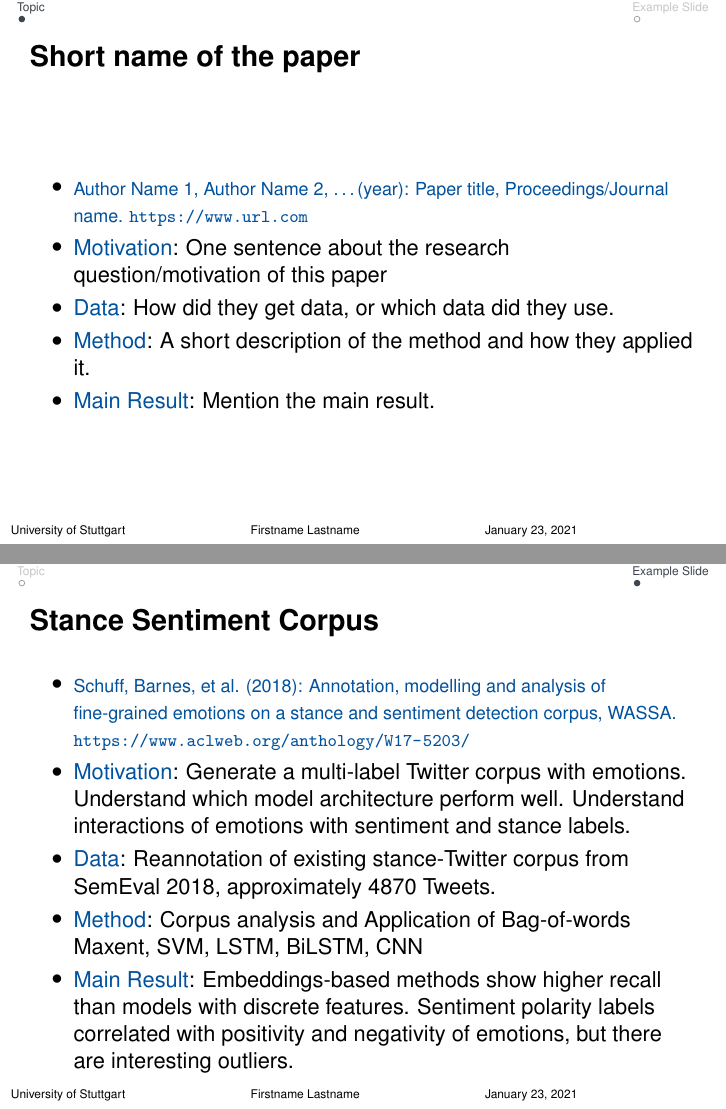
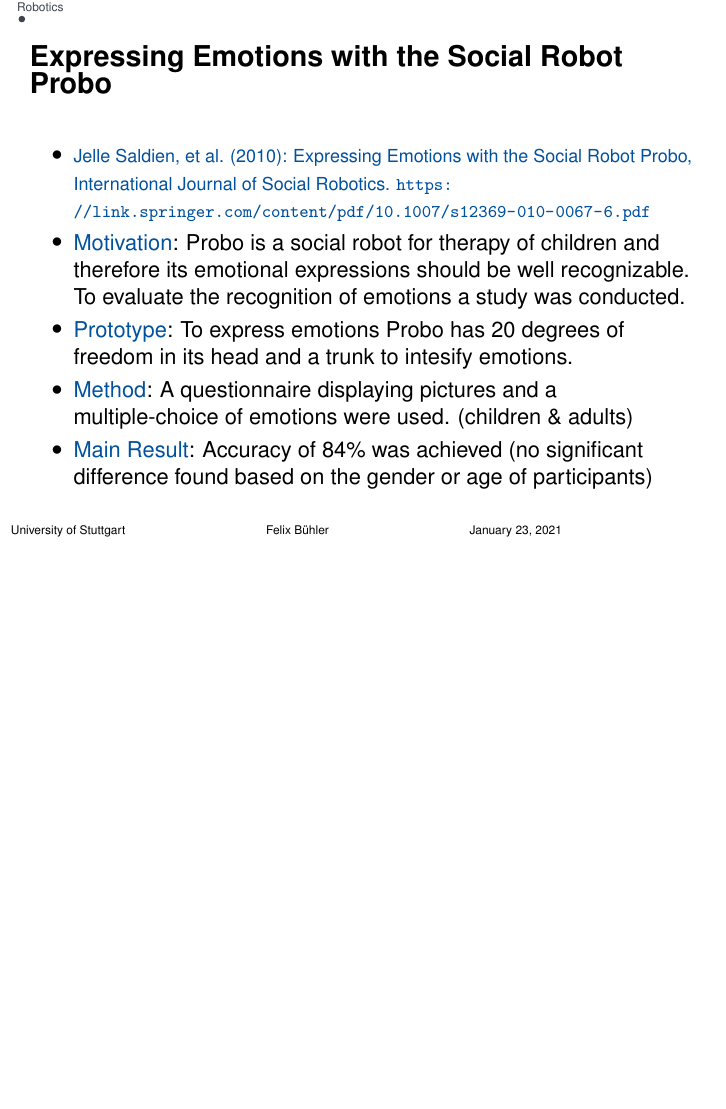
Before and after one commit to Stunkymonkey/emotion-analysis, LaTeX slides (excercise3/felix/slide.tex): pages 1 and 2 of 2 before the commit and the whole page after it, the two joined at a grey line, the shorter picture padded with empty space. Compiled offline with pdfLaTeX.

Commit message:
[ex3] my final files

```diff
--- a/excercise3/felix/slide.tex
+++ b/excercise3/felix/slide.tex
@@ -2,7 +2,7 @@
 \usepackage{emotionanalysis}
 
 % Please add your name here
-\author{Firstname Lastname}
+\author{Felix Bühler}
 
 \begin{document}
 
@@ -17,37 +17,20 @@
 % Generation
 % Related concepts
 % Application
-\section{Topic}
-\begin{frame}
-  \frametitle{Short name of the paper}
-  \begin{itemize}
-  \item {\footnotesize \blueemph{Author Name 1, Author Name 2, \ldots (year): Paper title, Proceedings/Journal name. \url{https://www.url.com}}}
-  \item \blueemph{Motivation}: One sentence about the research question/motivation of this paper
-  \item \blueemph{Data}: How did they get data, or which data did they use.
-  \item \blueemph{Method}: A short description of the method and how they applied it.
-  \item \blueemph{Main Result}: Mention the main result.
-  \end{itemize}
-\end{frame}
-
-
-\section{Example Slide}
+\section{Robotics}
 
 \begin{frame}
-  \frametitle{Stance Sentiment Corpus}
-  \begin{itemize}
-  \item {\footnotesize \blueemph{Schuff, Barnes, et al. (2018): Annotation, modelling and analysis of fine-grained emotions on a stance and sentiment detection corpus, WASSA. \url{https://www.aclweb.org/anthology/W17-5203/}}}
-  \item \blueemph{Motivation}: Generate a multi-label Twitter corpus
-    with emotions. Understand which model architecture perform
-    well. Understand interactions of emotions with sentiment and
-    stance labels.
-  \item \blueemph{Data}: Reannotation of existing stance-Twitter
-    corpus from SemEval 2018, approximately 4870 Tweets.
-  \item \blueemph{Method}: Corpus analysis and Application of Bag-of-words Maxent, SVM, LSTM, BiLSTM, CNN
-  \item \blueemph{Main Result}: Embeddings-based methods show higher
-    recall than models with discrete features. Sentiment polarity
-    labels correlated with positivity and negativity of emotions, but
-    there are interesting outliers.
-  \end{itemize}
+	\frametitle{Expressing Emotions with the Social Robot Probo}
+	\begin{itemize}
+		\item {\footnotesize \blueemph{Jelle Saldien, et al. (2010): Expressing Emotions with the Social Robot Probo, International Journal of Social Robotics. \url{https://link.springer.com/content/pdf/10.1007/s12369-010-0067-6.pdf}}}
+		\item \blueemph{Motivation}:
+		Probo is a social robot for therapy of children and therefore its emotional expressions should be well recognizable. To evaluate the recognition of emotions a study was conducted.
+		\item \blueemph{Prototype}: To express emotions Probo has 20 degrees of freedom in its head and a trunk to intesify emotions.
+		\item \blueemph{Method}: A questionnaire displaying pictures and a
+		multiple-choice of emotions were used. (children \& adults)
+		\item \blueemph{Main Result}: Accuracy of 84\% was achieved (no significant difference
+found based on the gender or age of participants)
+	\end{itemize}
 \end{frame}
 
 \end{document}
```
Also changed, not shown: excercise3/felix/paper.tex (+11 -16 lines), excercise3/felix/paper.pdf, excercise3/felix/slide.pdf.
